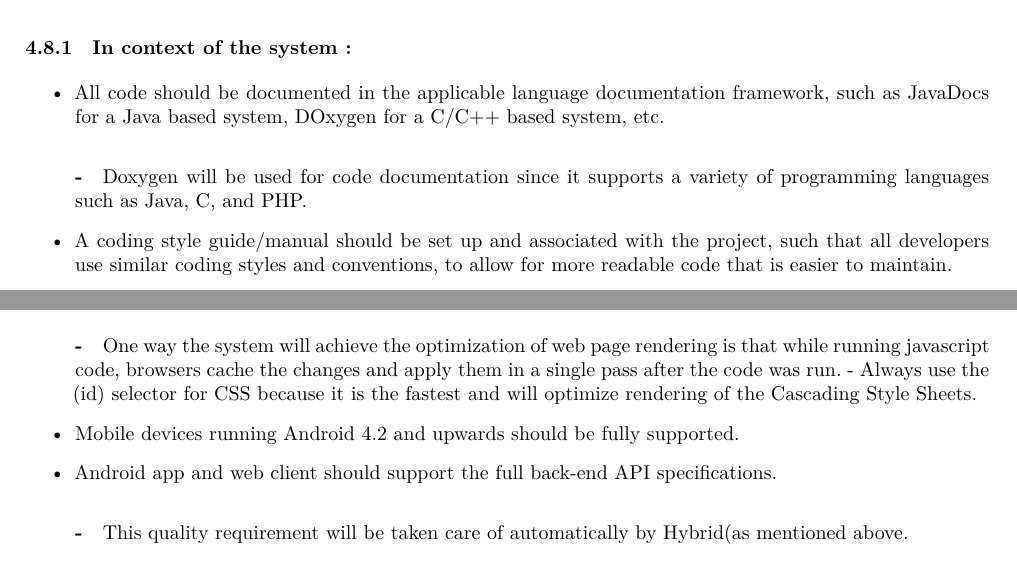
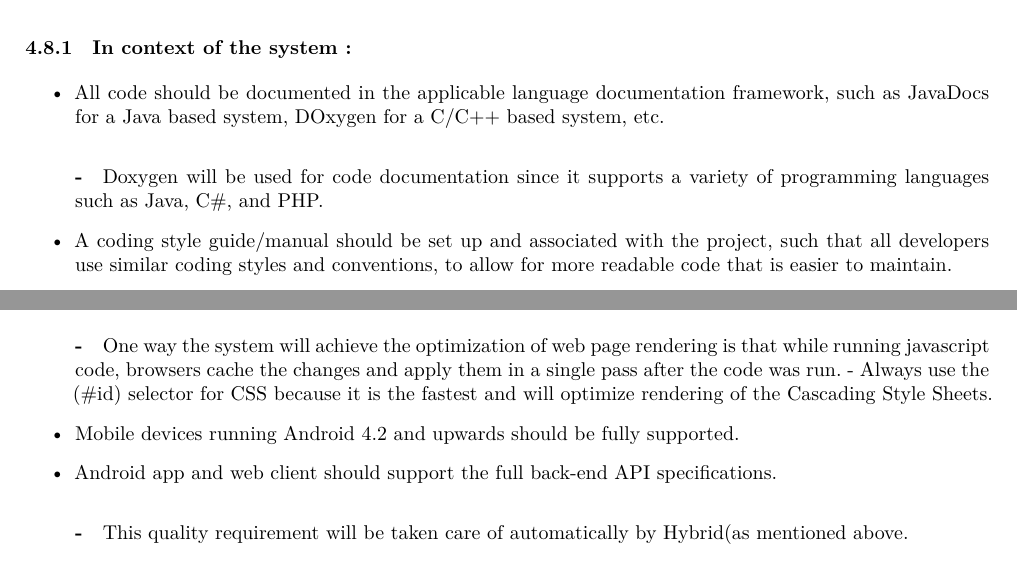
Before and after one commit to andrewbroekman/echo, a LaTeX document (docs/Requirements and Technology-Neutral Analysis and Design Specification/requirements.tex): two parts of pages 18 and 19 of 62 before the commit and two parts of pages 18 and 19 of 64 after it, joined at a grey line, cut so that both start at the same text. Compiled offline with XeLaTeX.

Commit message:
Fixed some compilation issues

```diff
--- a/docs/Requirements and Technology-Neutral Analysis and Design Specification/requirements.tex
+++ b/docs/Requirements and Technology-Neutral Analysis and Design Specification/requirements.tex
@@ -585,7 +585,7 @@ Achitectural tactics is concerend with achieving coherence between  a design dec
 		\begin{itemize}
 			\item All code should be documented in the applicable language documentation framework, such as JavaDocs for a Java based system, DOxygen for a C/C++ based system, etc.
 				\subparagraph
-					- Doxygen will be used for code documentation since it supports a variety of programming languages such as Java, C#, and PHP.
+					- Doxygen will be used for code documentation since it supports a variety of programming languages such as Java, C\#, and PHP.
 			\item A coding style guide/manual should be set up and associated with the project, such that all developers use similar coding styles and conventions, to allow for more readable code that is easier to maintain.
 				\subparagraph
 					- Simple good coding practices known by all system developers should be used. These include camel casing and giving descriptive names to variables, functions and classes.
@@ -646,11 +646,12 @@ Achitectural tactics is concerend with achieving coherence between  a design dec
 			\item The web client should render properly and be fully functional in modern web browsers.
 				\subparagraph
 					- One way the system will achieve the optimization of web page rendering is that while running javascript code, browsers cache the changes and apply them in a single pass after the code was run.
-					- Always use the (#id) selector for CSS because it is the fastest and will optimize rendering of the Cascading Style Sheets.
+					- Always use the (\#id) selector for CSS because it is the fastest and will optimize rendering of the Cascading Style Sheets.
 			\item Mobile devices running Android 4.2 and upwards should be fully supported.
 			\item Android app and web client should support the full back-end API specifications.
 				\subparagraph
 					- This quality requirement will be taken care of automatically by Hybrid(as mentioned above.
+		\end{itemize}
 
 
 \section{Reference architectures and frameworks}
```
